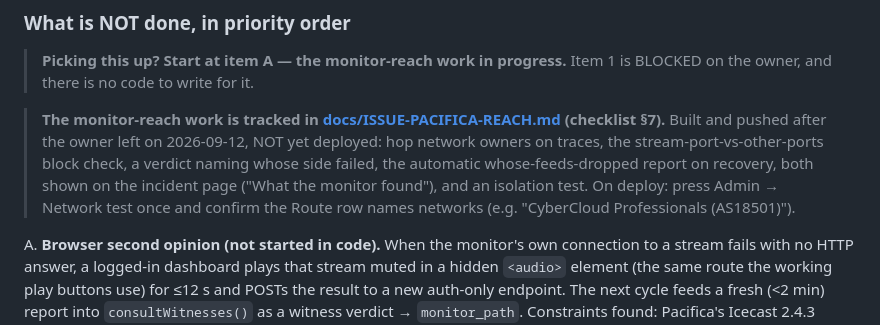
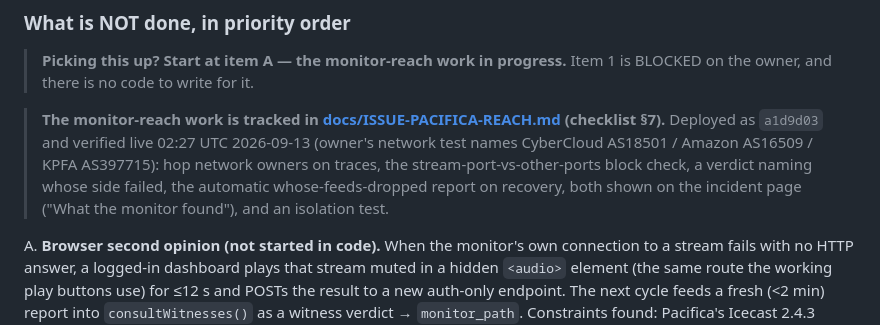
Before and after one commit to Catskill909/icecast-diagnotic, a Markdown page: HANDOFF.md, the part around the change. GitHub-like rendering.

```diff
--- a/HANDOFF.md
+++ b/HANDOFF.md
@@ -79,12 +79,11 @@ has Backup & move.
 > Item 1 is BLOCKED on the owner, and there is no code to write for it.
 
 > **The monitor-reach work is tracked in [docs/ISSUE-PACIFICA-REACH.md](docs/ISSUE-PACIFICA-REACH.md)
-> (checklist §7).** Built and pushed after the owner left on 2026-09-12, NOT yet
-> deployed: hop network owners on traces, the stream-port-vs-other-ports block
+> (checklist §7).** Deployed as `a1d9d03` and verified live 02:27 UTC 2026-09-13
+> (owner's network test names CyberCloud AS18501 / Amazon AS16509 / KPFA AS397715): hop network owners on traces, the stream-port-vs-other-ports block
 > check, a verdict naming whose side failed, the automatic whose-feeds-dropped
 > report on recovery, both shown on the incident page ("What the monitor
-> found"), and an isolation test. On deploy: press Admin → Network test once and
-> confirm the Route row names networks (e.g. "CyberCloud Professionals (AS18501)").
+> found"), and an isolation test.
 
 A. **Browser second opinion (not started in code).** When the
    monitor's own connection to a stream fails with no HTTP answer, a logged-in
```
Also changed, not shown: docs/ISSUE-PACIFICA-REACH.md (+17 -4 lines).
